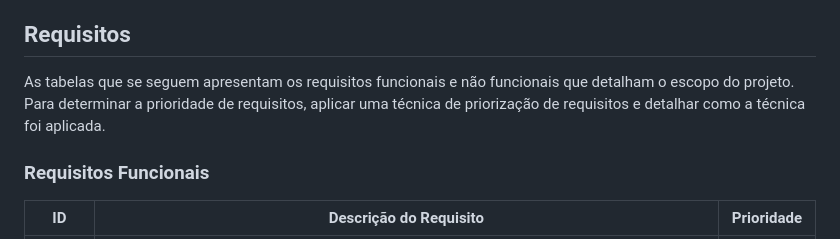
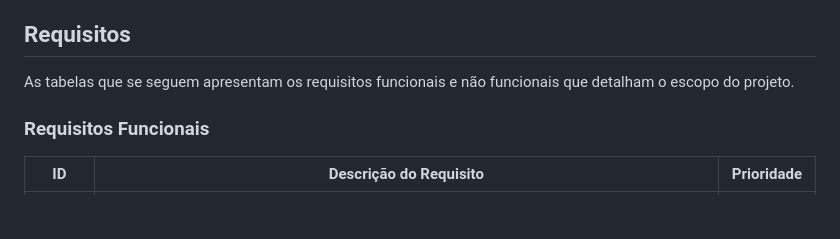
Before and after one commit to ICEI-PUC-Minas-PMV-ADS/pmv-ads-2024-1-e4-proj-infra-t4-pmv-ads-2024-1-e4-proj-infra-t4-ortorec, a Markdown page: docs/02-Especificação do Projeto.md, the part around the change. GitHub-like rendering; blank space fills up the shorter version.

Commit message:
Update 02-Especificação do Projeto.md
Atualização texto de requisitos

```diff
--- a/docs/02-Especificação do Projeto.md
+++ b/docs/02-Especificação do Projeto.md
@@ -73,7 +73,7 @@ Obs.: todas as informações para gerar os indicadores devem estar no diagrama d
 
 ## Requisitos
 
-As tabelas que se seguem apresentam os requisitos funcionais e não funcionais que detalham o escopo do projeto. Para determinar a prioridade de requisitos, aplicar uma técnica de priorização de requisitos e detalhar como a técnica foi aplicada.
+As tabelas que se seguem apresentam os requisitos funcionais e não funcionais que detalham o escopo do projeto.
 
 ### Requisitos Funcionais
 
```
